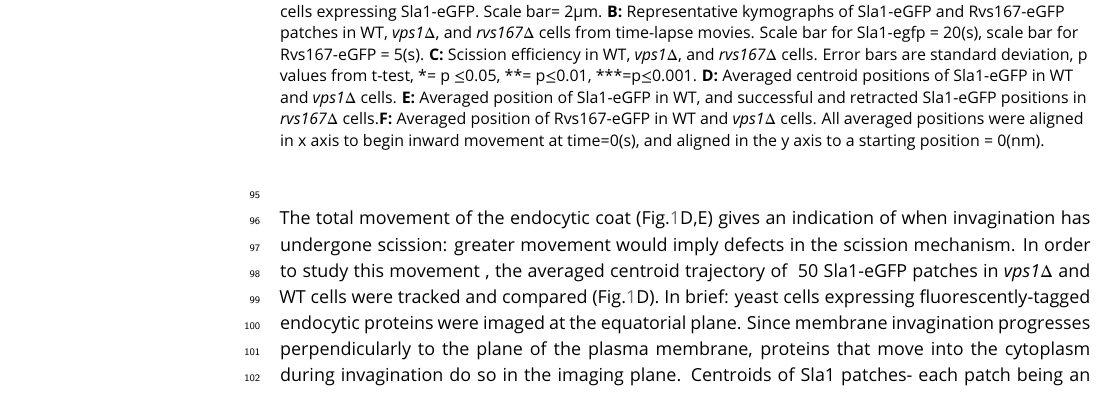
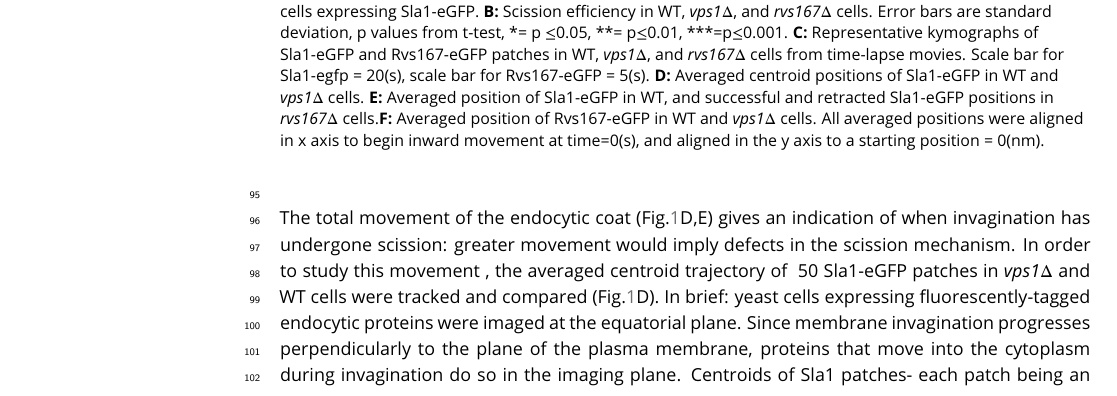
Before and after one commit to deepikaamenon/scission_paper, a LaTeX document (main.tex): part of page 3 of 24, cut so that both start at the same text. Compiled offline with pdfLaTeX.

Commit message:
txs auto checkin

```diff
--- a/main.tex
+++ b/main.tex
@@ -87,7 +87,7 @@ Vps1 deletion was confirmed by sequencing the gene locus, and these cells also s
 	\includegraphics
 	[width=14cm]{/Users/deepikaa/Desktop/scission_paper/figures/fig1/final/vpsdel_29.pdf}
 	\caption{\textbf { \textit{vps1$\Delta$} and \textit{rvs167$\Delta$} deletion}
-		\textbf{A:} Single slices from time-lapse movies of WT,  \textit{vps1$\Delta$}, and  \textit{rvs167$\Delta$} cells expressing Sla1-eGFP. Scale bar= 2{\textmu}m. \textbf {B:} Representative kymographs of Sla1-eGFP and Rvs167-eGFP patches in WT,  \textit{vps1$\Delta$}, and  \textit{rvs167$\Delta$} cells from time-lapse movies. Scale bar for Sla1-egfp = 20(s), scale bar for Rvs167-eGFP = 5(s). \textbf {C:} Scission efficiency in WT,  \textit{vps1$\Delta$}, and  \textit{rvs167$\Delta$} cells. Error bars are standard deviation, p values from t-test, *= p $\leq$0.05, **= p$\leq$0.01, ***=p$\leq$0.001. \textbf {D:} Averaged centroid positions of Sla1-eGFP in WT and  \textit{vps1$\Delta$}  cells. \textbf {E:}  Averaged position of Sla1-eGFP in WT, and successful and retracted Sla1-eGFP positions in \textit{rvs167$\Delta$} cells.\textbf {F:} Averaged position of Rvs167-eGFP in WT and  \textit{vps1$\Delta$}  cells. All averaged positions were aligned in x axis to begin inward movement at time=0(s), and aligned in the y axis to a starting position = 0(nm). }
+		\textbf{A:} Single slices from time-lapse movies of WT,  \textit{vps1$\Delta$}, and  \textit{rvs167$\Delta$} cells expressing Sla1-eGFP.  \textbf {B:} Scission efficiency in WT,  \textit{vps1$\Delta$}, and  \textit{rvs167$\Delta$} cells. Error bars are standard deviation, p values from t-test, *= p $\leq$0.05, **= p$\leq$0.01, ***=p$\leq$0.001. \textbf {C:} Representative kymographs of Sla1-eGFP and Rvs167-eGFP patches in WT,  \textit{vps1$\Delta$}, and  \textit{rvs167$\Delta$} cells from time-lapse movies. Scale bar for Sla1-egfp = 20(s), scale bar for Rvs167-eGFP = 5(s). \textbf {D:} Averaged centroid positions of Sla1-eGFP in WT and  \textit{vps1$\Delta$}  cells. \textbf {E:}  Averaged position of Sla1-eGFP in WT, and successful and retracted Sla1-eGFP positions in \textit{rvs167$\Delta$} cells.\textbf {F:} Averaged position of Rvs167-eGFP in WT and  \textit{vps1$\Delta$}  cells. All averaged positions were aligned in x axis to begin inward movement at time=0(s), and aligned in the y axis to a starting position = 0(nm). }
 	\label{vps}
 \end{figure}
 
```
